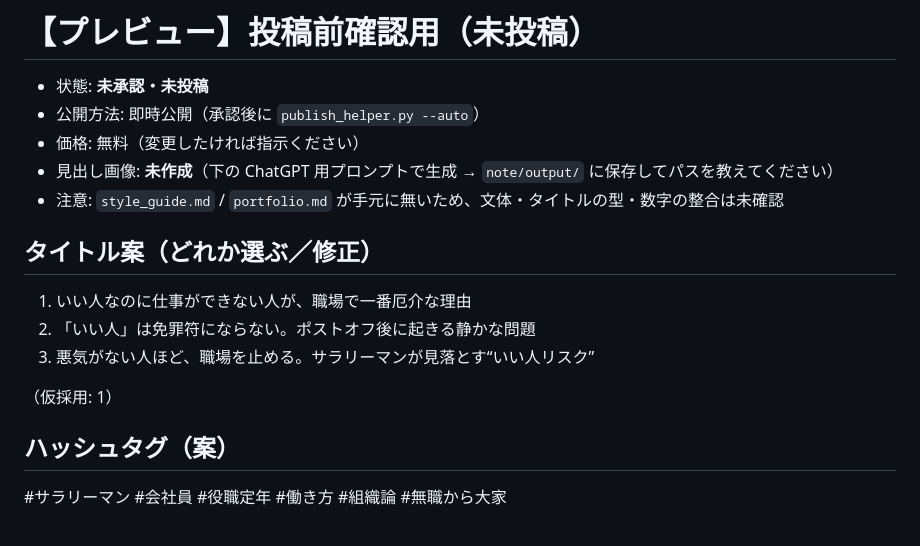
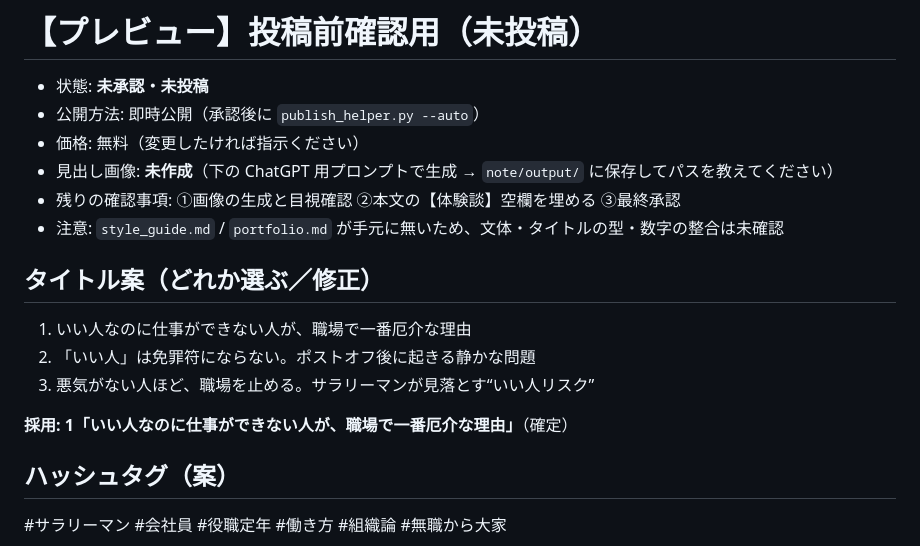
Before and after one commit to 711brendan7/marinos-news, a Markdown page: note/output/preview_ii-hito-dekinai.md, the part around the change. Rendered like a GitHub page.

Commit message:
note: プレビューのタイトルを案1に確定
Co-Authored-By: Claude Sonnet 5.5 <noreply@anthropic.com>
Claude-Session: https://claude.ai/code/session_01PGTzfr8vHPiCYtgnSX6fwv

```diff
--- a/note/output/preview_ii-hito-dekinai.md
+++ b/note/output/preview_ii-hito-dekinai.md
@@ -4,6 +4,7 @@
 - 公開方法: 即時公開（承認後に `publish_helper.py --auto`）
 - 価格: 無料（変更したければ指示ください）
 - 見出し画像: **未作成**（下の ChatGPT 用プロンプトで生成 → `note/output/` に保存してパスを教えてください）
+- 残りの確認事項: ①画像の生成と目視確認 ②本文の【体験談】空欄を埋める ③最終承認
 - 注意: `style_guide.md` / `portfolio.md` が手元に無いため、文体・タイトルの型・数字の整合は未確認
 
 ## タイトル案（どれか選ぶ／修正）
@@ -12,7 +13,7 @@
 2. 「いい人」は免罪符にならない。ポストオフ後に起きる静かな問題
 3. 悪気がない人ほど、職場を止める。サラリーマンが見落とす“いい人リスク”
 
-（仮採用: 1）
+**採用: 1「いい人なのに仕事ができない人が、職場で一番厄介な理由」**（確定）
 
 ## ハッシュタグ（案）
 
```
